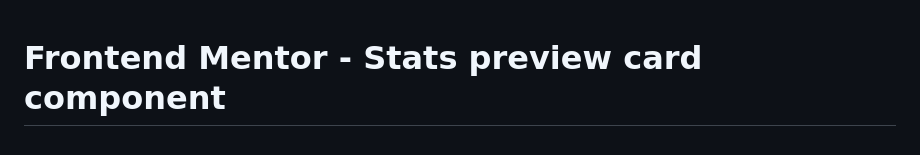
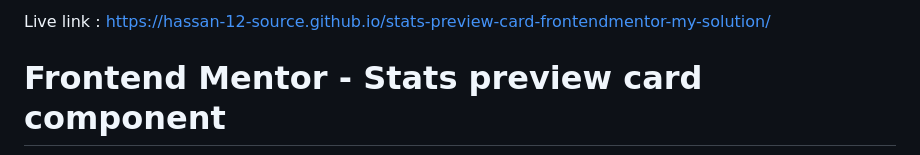
Before and after one commit to hassan-12-source/stats-preview-card-frontendmentor-my-solution, a Markdown page: README.md, the part around the change. Rendered like a GitHub page.

```diff
--- a/README.md
+++ b/README.md
@@ -1,3 +1,5 @@
+Live link : https://hassan-12-source.github.io/stats-preview-card-frontendmentor-my-solution/
+
 # Frontend Mentor - Stats preview card component
 
 ![Design preview for the Stats preview card component coding challenge](./design/desktop-preview.jpg)
```
